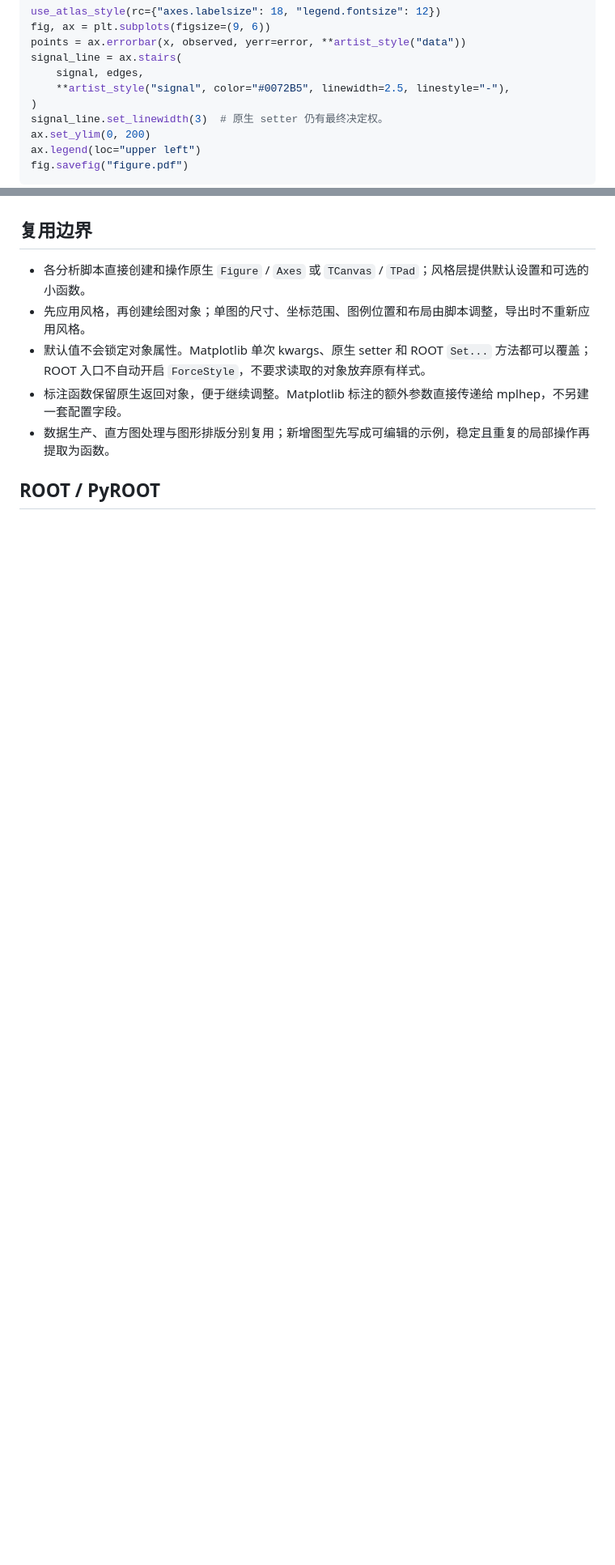
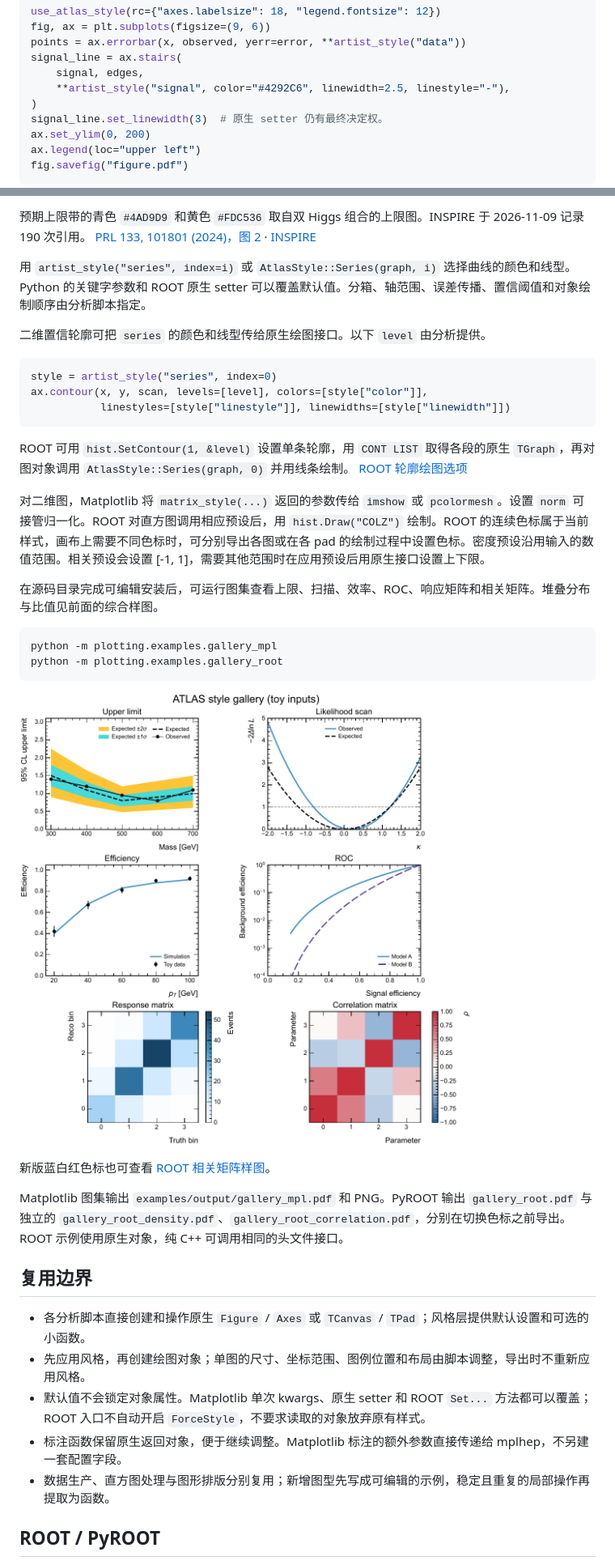
Before and after one commit to chanfeee/analysis-atlas-style, a Markdown page: README.md, 2 parts joined by grey strips. Shown at 81% size. Drawn GitHub-style; pictures changed too: docs/gallery_mpl.png (added); blank space fills up the shorter version.

Commit message:
Add PRL-inspired palettes and plotting presets

````diff
--- a/README.md
+++ b/README.md
@@ -236,7 +238,7 @@ fig, ax = plt.subplots(figsize=(9, 6))
 points = ax.errorbar(x, observed, yerr=error, **artist_style("data"))
 signal_line = ax.stairs(
     signal, edges,
-    **artist_style("signal", color="#0072B5", linewidth=2.5, linestyle="-"),
+    **artist_style("signal", color="#4292C6", linewidth=2.5, linestyle="-"),
 )
 signal_line.set_linewidth(3)  # 原生 setter 仍有最终决定权。
 ax.set_ylim(0, 200)
@@ -289,3 +304,31 @@ ax.stairs(values, edges, fill=True,
+预期上限带的青色 `#4AD9D9` 和黄色 `#FDC536` 取自双 Higgs 组合的上限图。INSPIRE 于 2026-11-09 记录 190 次引用。 [PRL 133, 101801 (2024)，图 2](https://arxiv.org/pdf/2406.09971#page=5) · [INSPIRE](https://inspirehep.net/literature/2798812)
+
+用 `artist_style("series", index=i)` 或 `AtlasStyle::Series(graph, i)` 选择曲线的颜色和线型。Python 的关键字参数和 ROOT 原生 setter 可以覆盖默认值。分箱、轴范围、误差传播、置信阈值和对象绘制顺序由分析脚本指定。
+
+二维置信轮廓可把 `series` 的颜色和线型传给原生绘图接口。以下 `level` 由分析提供。
+
+```python
+style = artist_style("series", index=0)
+ax.contour(x, y, scan, levels=[level], colors=[style["color"]],
+           linestyles=[style["linestyle"]], linewidths=[style["linewidth"]])
+```
+
+ROOT 可用 `hist.SetContour(1, &level)` 设置单条轮廓，用 `CONT LIST` 取得各段的原生 `TGraph`，再对图对象调用 `AtlasStyle::Series(graph, 0)` 并用线条绘制。 [ROOT 轮廓绘图选项](https://root.cern.ch/doc/v640/classTHistPainter.html)
+
+对二维图，Matplotlib 将 `matrix_style(...)` 返回的参数传给 `imshow` 或 `pcolormesh`。设置 `norm` 可接管归一化。ROOT 对直方图调用相应预设后，用 `hist.Draw("COLZ")` 绘制。ROOT 的连续色标属于当前样式，画布上需要不同色标时，可分别导出各图或在各 pad 的绘制过程中设置色标。密度预设沿用输入的数值范围。相关预设会设置 [-1, 1]，需要其他范围时在应用预设后用原生接口设置上下限。
+
+在源码目录完成可编辑安装后，可运行图集查看上限、扫描、效率、ROC、响应矩阵和相关矩阵。堆叠分布与比值见前面的综合样图。
+
+```bash
+python -m plotting.examples.gallery_mpl
+python -m plotting.examples.gallery_root
+```
+
+![常用图型图集](docs/gallery_mpl.png)
+
+新版蓝白红色标也可查看 [ROOT 相关矩阵样图](docs/gallery_root_correlation.png)。
+
+Matplotlib 图集输出 `examples/output/gallery_mpl.pdf` 和 PNG。PyROOT 输出 `gallery_root.pdf` 与独立的 `gallery_root_density.pdf`、`gallery_root_correlation.pdf`，分别在切换色标之前导出。ROOT 示例使用原生对象，纯 C++ 可调用相同的头文件接口。
 
 ## 复用边界
 
````
Also changed, not shown: other parts of README.md (+29 -16 lines), docs/gallery_root_correlation.png (added), docs/palette.png, docs/showcase_mpl.png, 9 other files.
